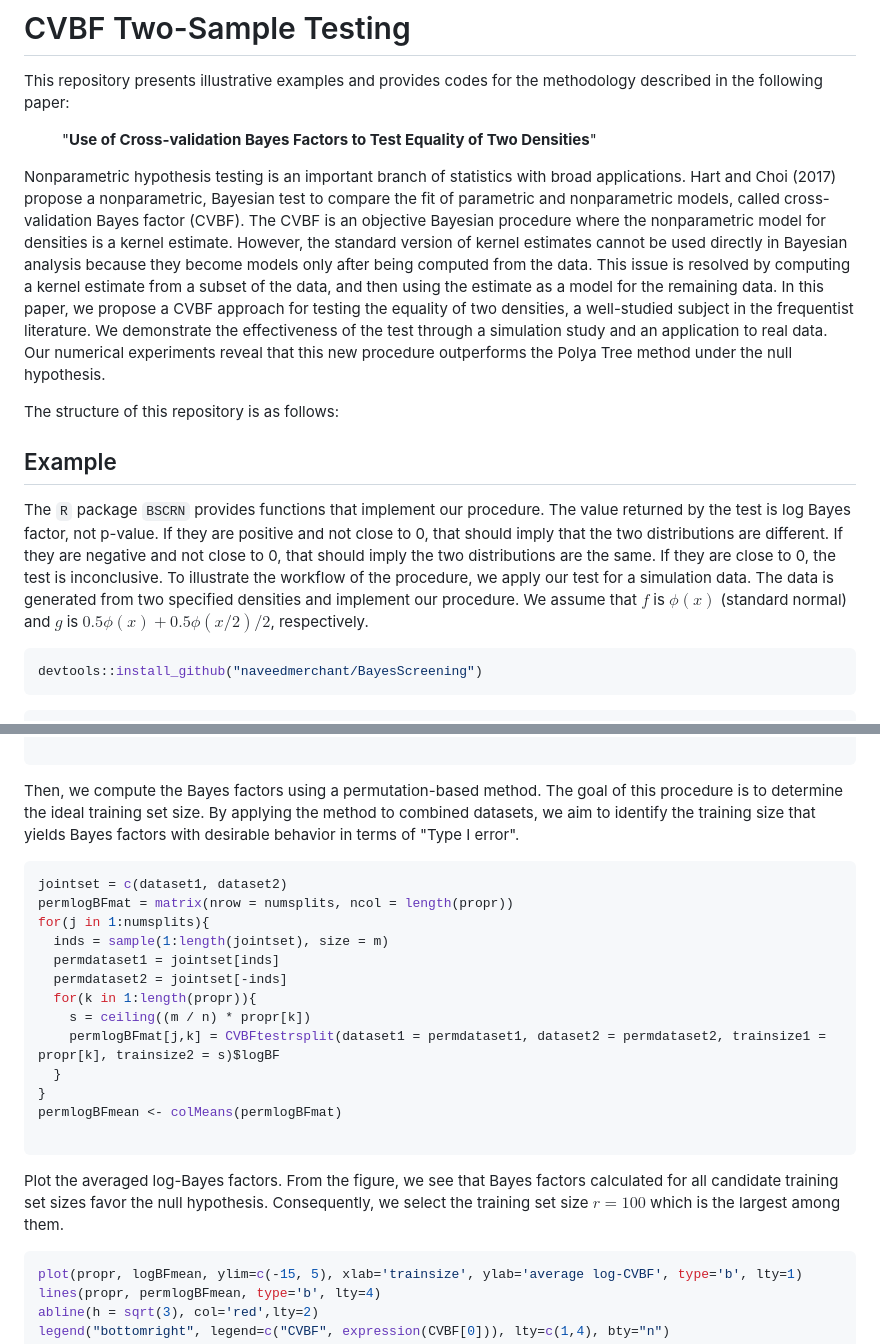
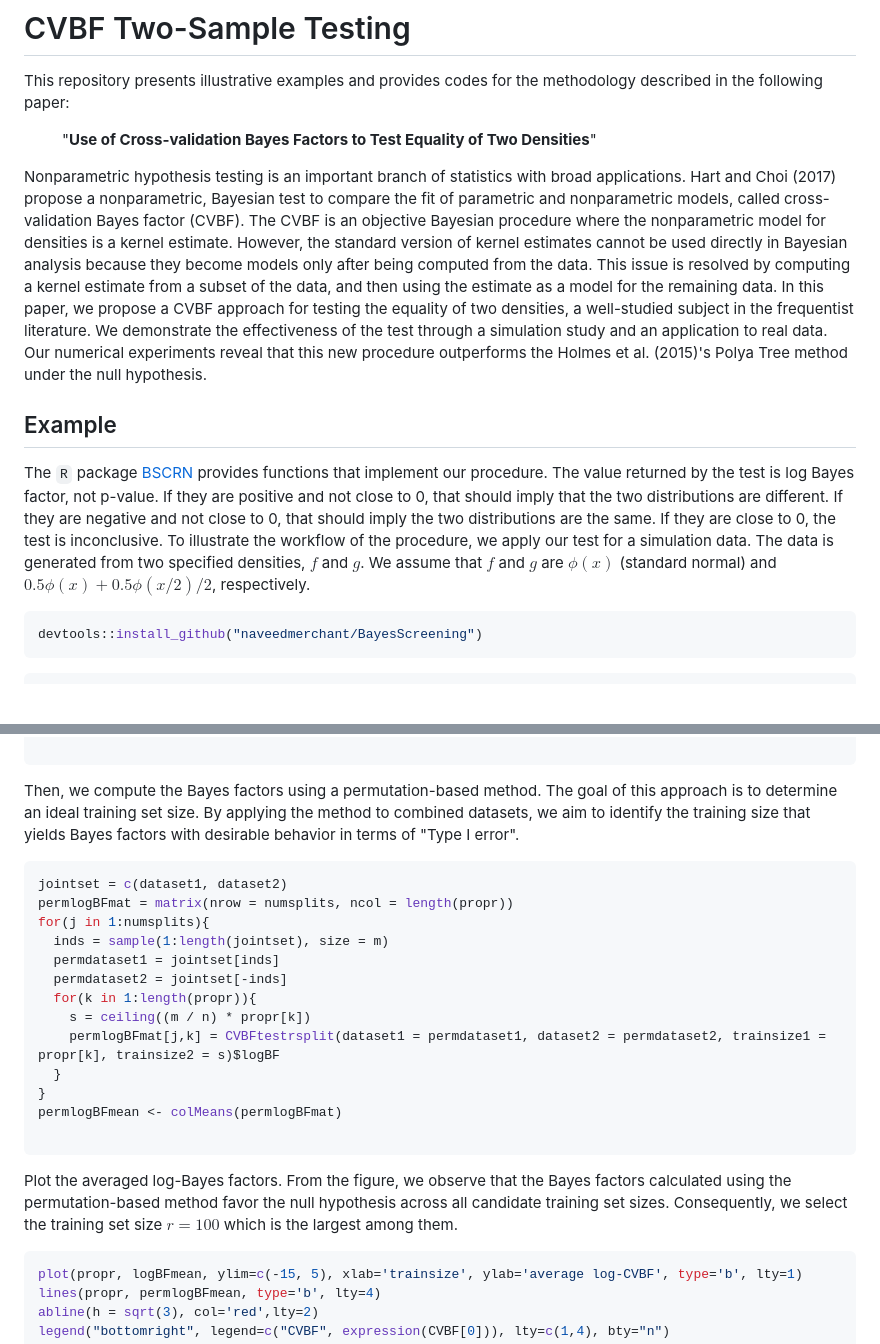
Before and after one commit to mhkim99/CVBFTwoSampleTesting, a Markdown page: README.md, 2 parts joined by grey strips. Drawn GitHub-style; blank space fills up the shorter version.

````diff
--- a/README.md
+++ b/README.md
@@ -4,13 +4,11 @@ This repository presents illustrative examples and provides codes for the method
 
 &nbsp;&nbsp;&nbsp;&nbsp;&nbsp;&nbsp;&nbsp;&nbsp; "**Use of Cross-validation Bayes Factors to Test Equality of Two Densities**"
 
-Nonparametric hypothesis testing is an important branch of statistics with broad applications. Hart and Choi (2017) propose a nonparametric, Bayesian test to compare the fit of parametric and nonparametric models, called cross-validation Bayes factor (CVBF). The CVBF is an objective Bayesian procedure where the nonparametric model for densities is a kernel estimate. However, the standard version of kernel estimates cannot be used directly in Bayesian analysis because they become models only after being computed from the data. This issue is resolved by computing a kernel estimate from a subset of the data, and then using the estimate as a model for the remaining data. In this paper, we propose a CVBF approach for testing the equality of two densities, a well-studied subject in the frequentist literature. We demonstrate the effectiveness of the test through a simulation study and an application to real data. Our numerical experiments reveal that this new procedure outperforms the Polya Tree method under the null hypothesis.
-
-The structure of this repository is as follows:
+Nonparametric hypothesis testing is an important branch of statistics with broad applications. Hart and Choi (2017) propose a nonparametric, Bayesian test to compare the fit of parametric and nonparametric models, called cross-validation Bayes factor (CVBF). The CVBF is an objective Bayesian procedure where the nonparametric model for densities is a kernel estimate. However, the standard version of kernel estimates cannot be used directly in Bayesian analysis because they become models only after being computed from the data. This issue is resolved by computing a kernel estimate from a subset of the data, and then using the estimate as a model for the remaining data. In this paper, we propose a CVBF approach for testing the equality of two densities, a well-studied subject in the frequentist literature. We demonstrate the effectiveness of the test through a simulation study and an application to real data. Our numerical experiments reveal that this new procedure outperforms the Holmes et al. (2015)'s Polya Tree method under the null hypothesis.
 
 ## Example
 
-The `R` package `BSCRN` provides functions that implement our procedure. The value returned by the test is log Bayes factor, not p-value. If they are positive and not close to 0, that should imply that the two distributions are different. If they are negative and not close to 0, that should imply the two distributions are the same. If they are close to 0, the test is inconclusive. To illustrate the workflow of the procedure, we apply our test for a simulation data. The data is generated from two specified densities and implement our procedure. We assume that $f$ is $\phi(x)$ (standard normal) and $g$ is $0.5\phi(x) + 0.5\phi(x/2)/2$, respectively.
+The `R` package [BSCRN](https://github.com/naveedmerchant/BayesScreening) provides functions that implement our procedure. The value returned by the test is log Bayes factor, not p-value. If they are positive and not close to 0, that should imply that the two distributions are different. If they are negative and not close to 0, that should imply the two distributions are the same. If they are close to 0, the test is inconclusive. To illustrate the workflow of the procedure, we apply our test for a simulation data. The data is generated from two specified densities, $f$ and $g$. We assume that $f$ and $g$ are $\phi(x)$ (standard normal) and $0.5\phi(x) + 0.5\phi(x/2)/2$, respectively.
 
 ``` r
 devtools::install_github("naveedmerchant/BayesScreening")
@@ -53,7 +51,7 @@ logBFmean <- colMeans(logBFmat)
 
 ```
 
-Then, we compute the Bayes factors using a permutation-based method. The goal of this procedure is to determine the ideal training set size. By applying the method to combined datasets, we aim to identify the training size that yields Bayes factors with desirable behavior in terms of "Type I error".
+Then, we compute the Bayes factors using a permutation-based method. The goal of this approach is to determine an ideal training set size. By applying the method to combined datasets, we aim to identify the training size that yields Bayes factors with desirable behavior in terms of "Type I error".
 
 ``` r
 jointset = c(dataset1, dataset2)
@@ -71,7 +69,7 @@ permlogBFmean <- colMeans(permlogBFmat)
 
 ```
 
-Plot the averaged log-Bayes factors. From the figure, we see that Bayes factors calculated for all candidate training set sizes favor the null hypothesis. Consequently, we select the training set size $r = 100$ which is the largest among them.
+Plot the averaged log-Bayes factors. From the figure, we observe that the Bayes factors calculated using the permutation-based method favor the null hypothesis across all candidate training set sizes. Consequently, we select the training set size $r = 100$ which is the largest among them.
 
 ``` r
 plot(propr, logBFmean, ylim=c(-15, 5), xlab='trainsize', ylab='average log-CVBF', type='b', lty=1)
````
Also changed, not shown: other parts of README.md (+12 -3 lines).
